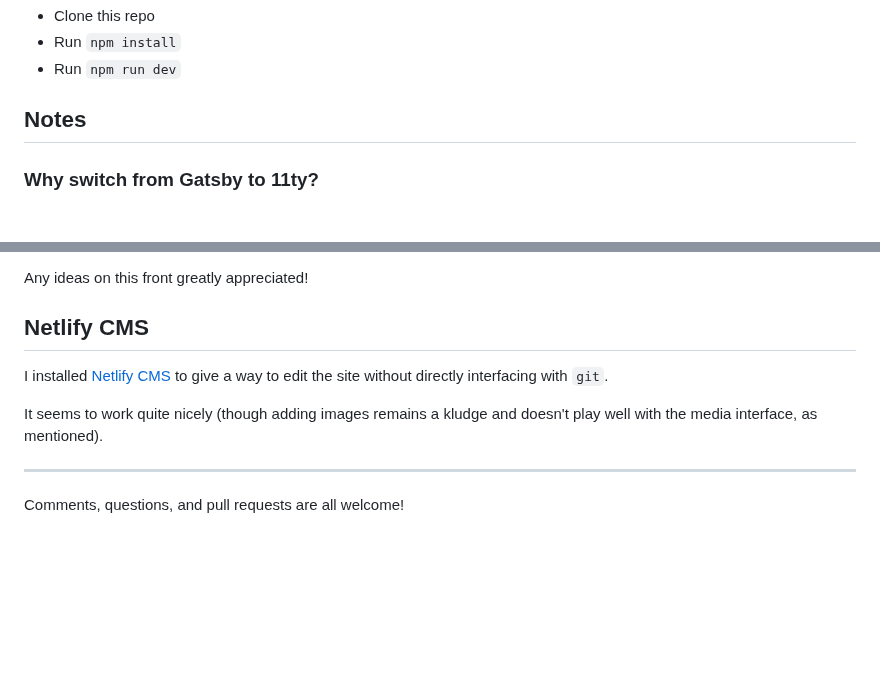
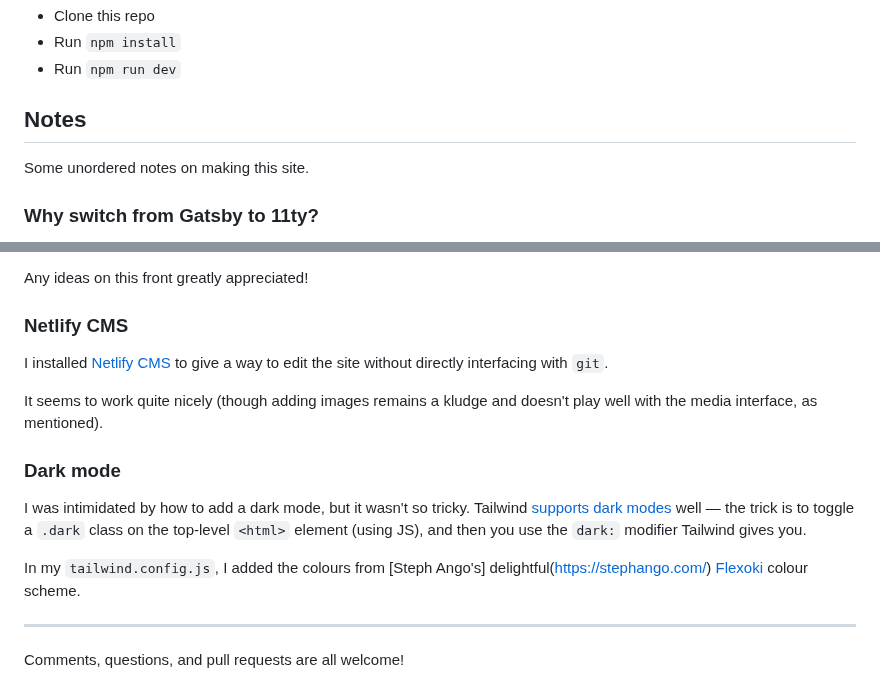
Before and after one commit to finmoorhouse/hti, a Markdown page: README.md, 2 parts joined by grey strips. GitHub-like rendering; blank space fills up the shorter version.

Commit message:
Added notes on dark mode

```diff
--- a/README.md
+++ b/README.md
@@ -24,6 +24,8 @@ Still, to run the site locally:
 
 ## Notes
 
+Some unordered notes on making this site.
+
 ### Why switch from Gatsby to 11ty?
 
 I started using [GatsbyJS](https://www.gatsbyjs.com) around 2019, when it was a popular option for small to medium static sites. Since then, it has grown to become a more comprehensive and powerful tool, but also a more complex one. I get the feeling it is now focused on sites maintained by full-time developers, or teams of developers.
@@ -47,11 +49,17 @@ This still feels a bit fiddly, even if it weren't for the fact that Netlify [rec
 
 Any ideas on this front greatly appreciated!
 
-## Netlify CMS
+### Netlify CMS
 
 I installed [Netlify CMS](https://v1.netlifycms.org/) to give a way to edit the site without directly interfacing with `git`.
 
 It seems to work quite nicely (though adding images remains a kludge and doesn't play well with the media interface, as mentioned).
+
+### Dark mode
+
+I was intimidated by how to add a dark mode, but it wasn't so tricky. Tailwind [supports dark modes](https://tailwindcss.com/docs/dark-mode) well — the trick is to toggle a `.dark` class on the top-level `<html>` element (using JS), and then you use the `dark:` modifier Tailwind gives you.
+
+In my `tailwind.config.js`, I added the colours from [Steph Ango's] delightful(https://stephango.com/) [Flexoki](https://stephango.com/flexoki) colour scheme.
 
 ---
 
```
